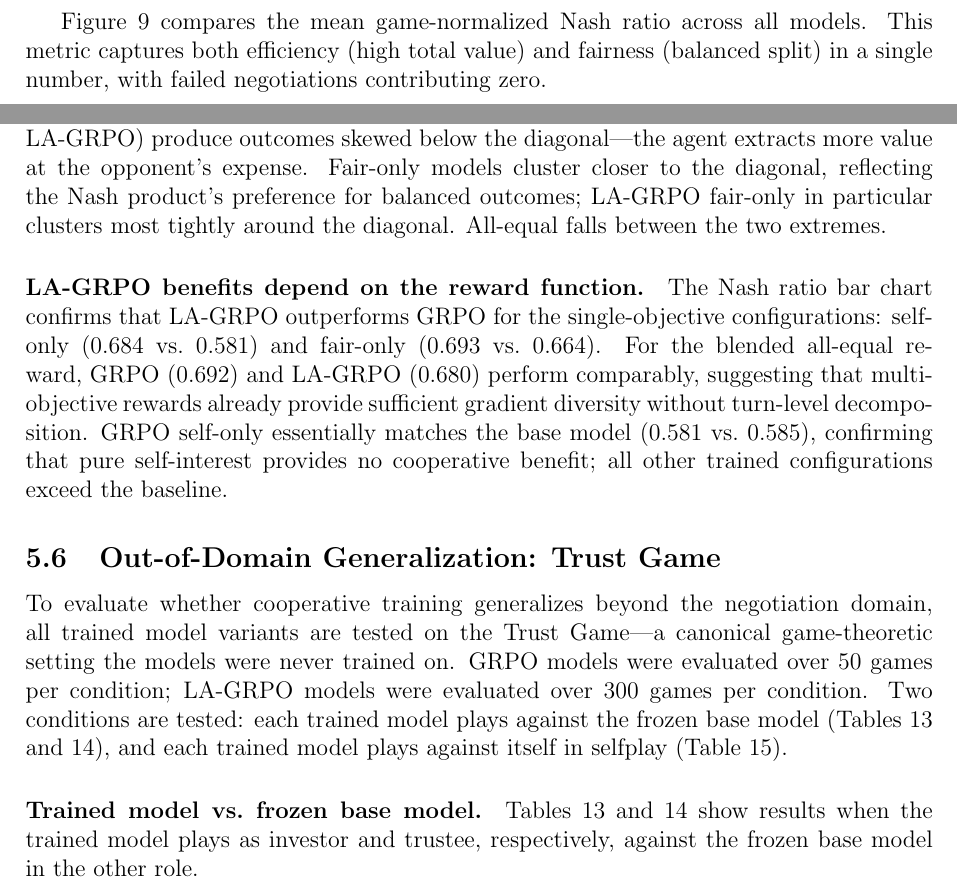
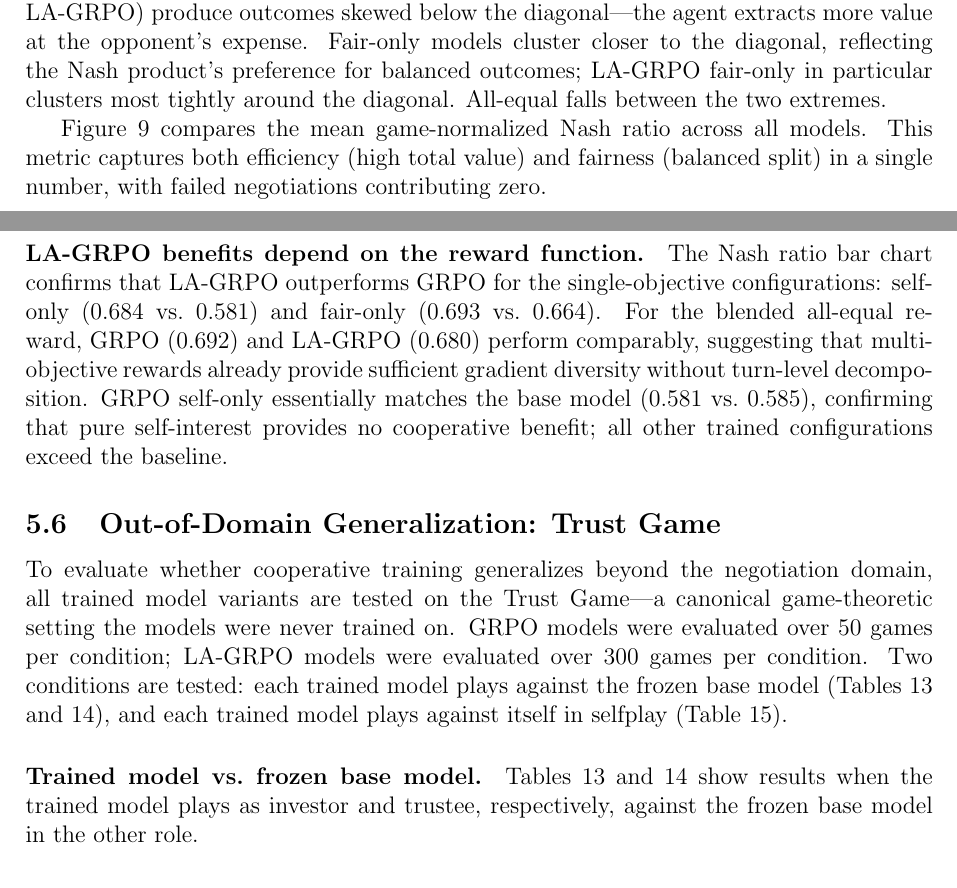
Before and after one commit to migub/master_thesis, a LaTeX document (main.tex): two parts of pages 31 and 32 of 52, joined at a grey line, cut so that both start at the same text. Compiled offline with pdfLaTeX.

Commit message:
fix: 5.5 — 'Negotiation styles' paragraph now between Pareto scatter plots and Nash bar chart

```diff
--- a/main.tex
+++ b/main.tex
@@ -846,6 +846,8 @@ Figures~\ref{fig:pareto_grpo} and~\ref{fig:pareto_lagrpo} show $U_A$ vs.\ $U_B$
     \label{fig:pareto_lagrpo}
 \end{figure}
 
+\paragraph{Negotiation styles differ by reward function.} The scatter plots reveal distinct negotiation \emph{styles} shaped by the reward function. Self-only models (both GRPO and LA-GRPO) produce outcomes skewed below the diagonal---the agent extracts more value at the opponent's expense. Fair-only models cluster closer to the diagonal, reflecting the Nash product's preference for balanced outcomes; LA-GRPO fair-only in particular clusters most tightly around the diagonal. All-equal falls between the two extremes.
+
 Figure~\ref{fig:nash_bar} compares the mean game-normalized Nash ratio across all models. This metric captures both efficiency (high total value) and fairness (balanced split) in a single number, with failed negotiations contributing zero.
 
 \begin{figure}[H]
@@ -854,8 +856,6 @@ Figure~\ref{fig:nash_bar} compares the mean game-normalized Nash ratio across al
     \caption{Mean game-normalized Nash ratio by $\lambda$ configuration. The Nash ratio is the achieved Nash product divided by the maximum possible Nash product for that game (in $[0, 1]$); failed negotiations contribute zero. Bars are grouped by reward configuration to enable direct GRPO vs.\ LA-GRPO comparison; the dashed line shows the base model reference (0.585).}
     \label{fig:nash_bar}
 \end{figure}
-
-\paragraph{Negotiation styles differ by reward function.} The scatter plots reveal distinct negotiation \emph{styles} shaped by the reward function. Self-only models (both GRPO and LA-GRPO) produce outcomes skewed below the diagonal---the agent extracts more value at the opponent's expense. Fair-only models cluster closer to the diagonal, reflecting the Nash product's preference for balanced outcomes; LA-GRPO fair-only in particular clusters most tightly around the diagonal. All-equal falls between the two extremes.
 
 \paragraph{LA-GRPO benefits depend on the reward function.} The Nash ratio bar chart confirms that LA-GRPO outperforms GRPO for the single-objective configurations: self-only ($0.684$ vs.\ $0.581$) and fair-only ($0.693$ vs.\ $0.664$). For the blended all-equal reward, GRPO ($0.692$) and LA-GRPO ($0.680$) perform comparably, suggesting that multi-objective rewards already provide sufficient gradient diversity without turn-level decomposition. GRPO self-only essentially matches the base model ($0.581$ vs.\ $0.585$), confirming that pure self-interest provides no cooperative benefit; all other trained configurations exceed the baseline.
 
```
